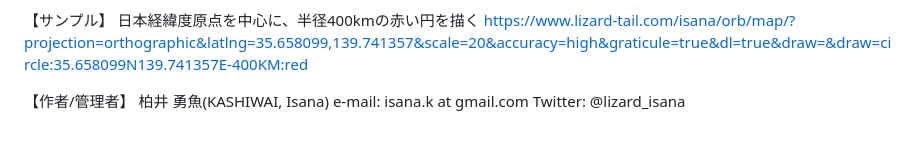
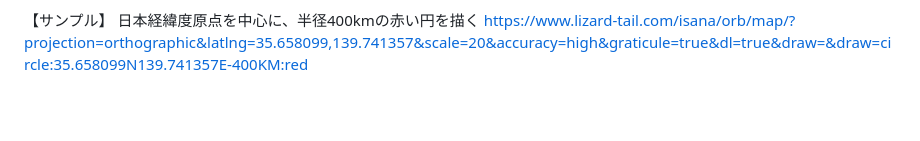
Before and after one commit to lizard-isana/orbmap, a Markdown page: README.md, the part around the change. Rendered like a GitHub page; blank space fills up the shorter version.

```diff
--- a/README.md
+++ b/README.md
@@ -75,8 +75,3 @@ OrbMap - Globe Map Generator
 【サンプル】
 日本経緯度原点を中心に、半径400kmの赤い円を描く
 https://www.lizard-tail.com/isana/orb/map/?projection=orthographic&latlng=35.658099,139.741357&scale=20&accuracy=high&graticule=true&dl=true&draw=&draw=circle:35.658099N139.741357E-400KM:red
-
-【作者/管理者】
-  柏井 勇魚(KASHIWAI, Isana)
-  e-mail: isana.k at gmail.com
-  Twitter: @lizard_isana
```
